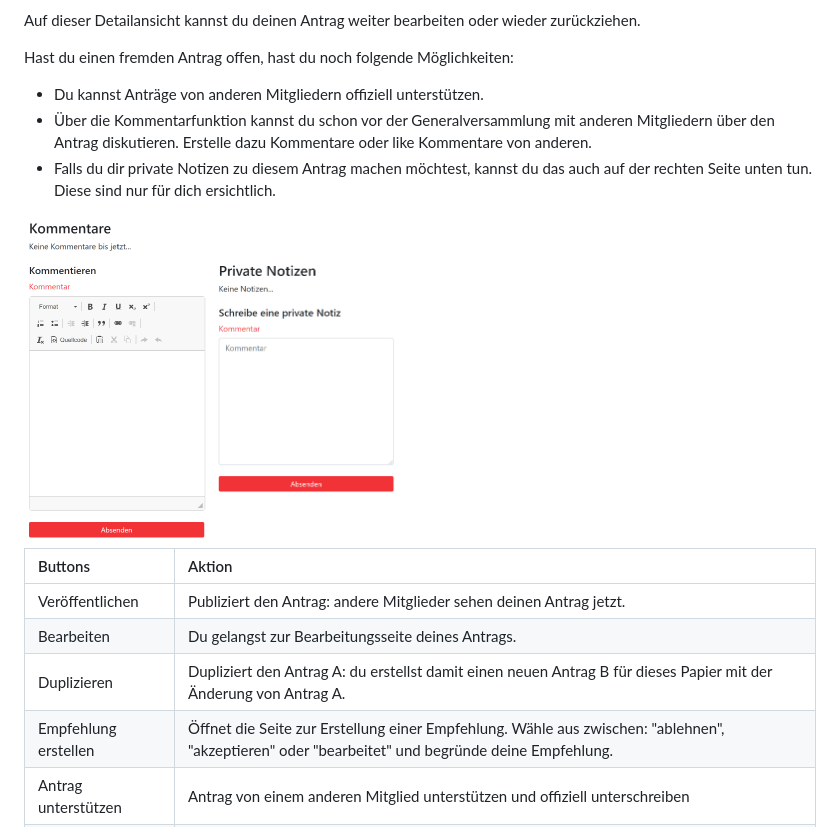
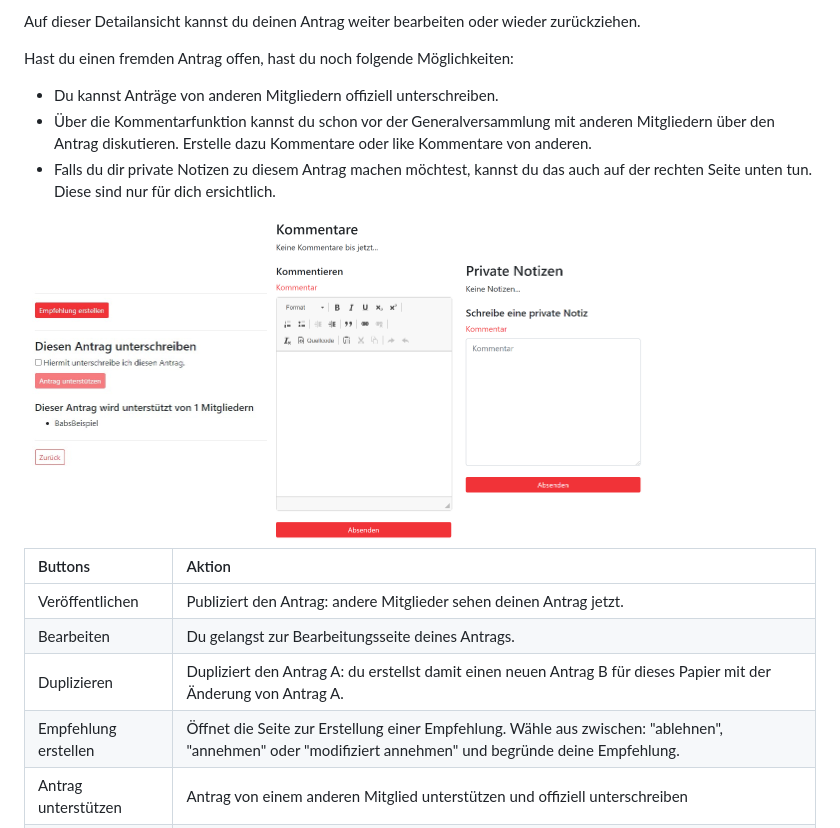
Before and after one commit to sacovo/digital-democracy, a Markdown page: documentation/Digital-Democracy-Erste-Schritte.md, the part around the change printed below. Drawn GitHub-style; pictures changed too: documentation/user-guide-sign-amendment.jpg (added).

Commit message:
change width again

```diff
--- a/documentation/Digital-Democracy-Erste-Schritte.md
+++ b/documentation/Digital-Democracy-Erste-Schritte.md
@@ -86,10 +86,11 @@ Dein Änderungsvorschlag wurde nun erstellt und du gelangst direkt auf dessen De
 Auf dieser Detailansicht kannst du deinen Antrag weiter bearbeiten oder wieder zurückziehen.
 
 Hast du einen fremden Antrag offen, hast du noch folgende Möglichkeiten:
-* Du kannst Anträge von anderen Mitgliedern offiziell unterstützen.
+* Du kannst Anträge von anderen Mitgliedern offiziell unterschreiben.
 * Über die Kommentarfunktion kannst du schon vor der Generalversammlung mit anderen Mitgliedern über den Antrag diskutieren. Erstelle dazu Kommentare oder like Kommentare von anderen.
 * Falls du dir private Notizen zu diesem Antrag machen möchtest, kannst du das auch auf der rechten Seite unten tun. Diese sind nur für dich ersichtlich.
 
+<img src="user-guide-sign-amendment.jpg" alt="Antrag unterstützen und unterschreiben" width="243" />
 <img src="user-guide-create-comment.png" alt="Kommentar erstellen" width="187" />
 <img src="user-guide-create-note.png" alt="Private Notiz erstellen" width="184" />
 
@@ -98,7 +99,7 @@ Hast du einen fremden Antrag offen, hast du noch folgende Möglichkeiten:
 | Veröffentlichen    | Publiziert den Antrag: andere Mitglieder sehen deinen Antrag jetzt. |
 | Bearbeiten   | Du gelangst zur Bearbeitungsseite deines Antrags. |
 | Duplizieren   | Dupliziert den Antrag A: du erstellst damit einen neuen Antrag B für dieses Papier mit der Änderung von Antrag A. |
-| Empfehlung erstellen  | Öffnet die Seite zur Erstellung einer Empfehlung. Wähle aus zwischen: "ablehnen", "akzeptieren" oder "bearbeitet" und begründe deine Empfehlung. |
+| Empfehlung erstellen  | Öffnet die Seite zur Erstellung einer Empfehlung. Wähle aus zwischen: "ablehnen", "annehmen" oder "modifiziert annehmen" und begründe deine Empfehlung. |
 | Antrag unterstützen  | Antrag von einem anderen Mitglied unterstützen und offiziell unterschreiben |
 | Antrag zurückziehen  | Ist der geöffnete Antrag von dir, wird der Antrag hier wieder zurückgezogen. |
 
```
Also changed, not shown: other parts of documentation/Digital-Democracy-Erste-Schritte.md (+2 -3 lines).
